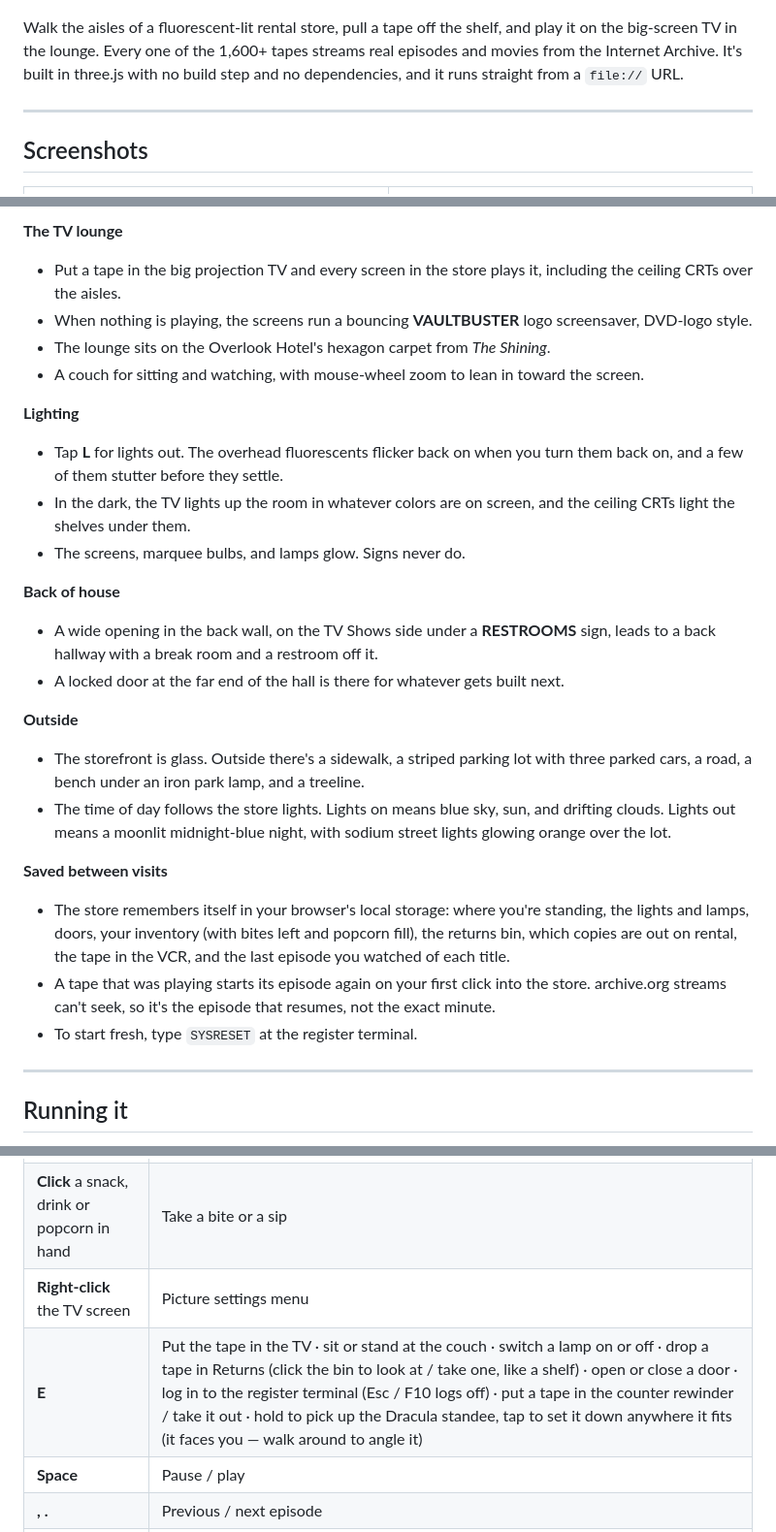
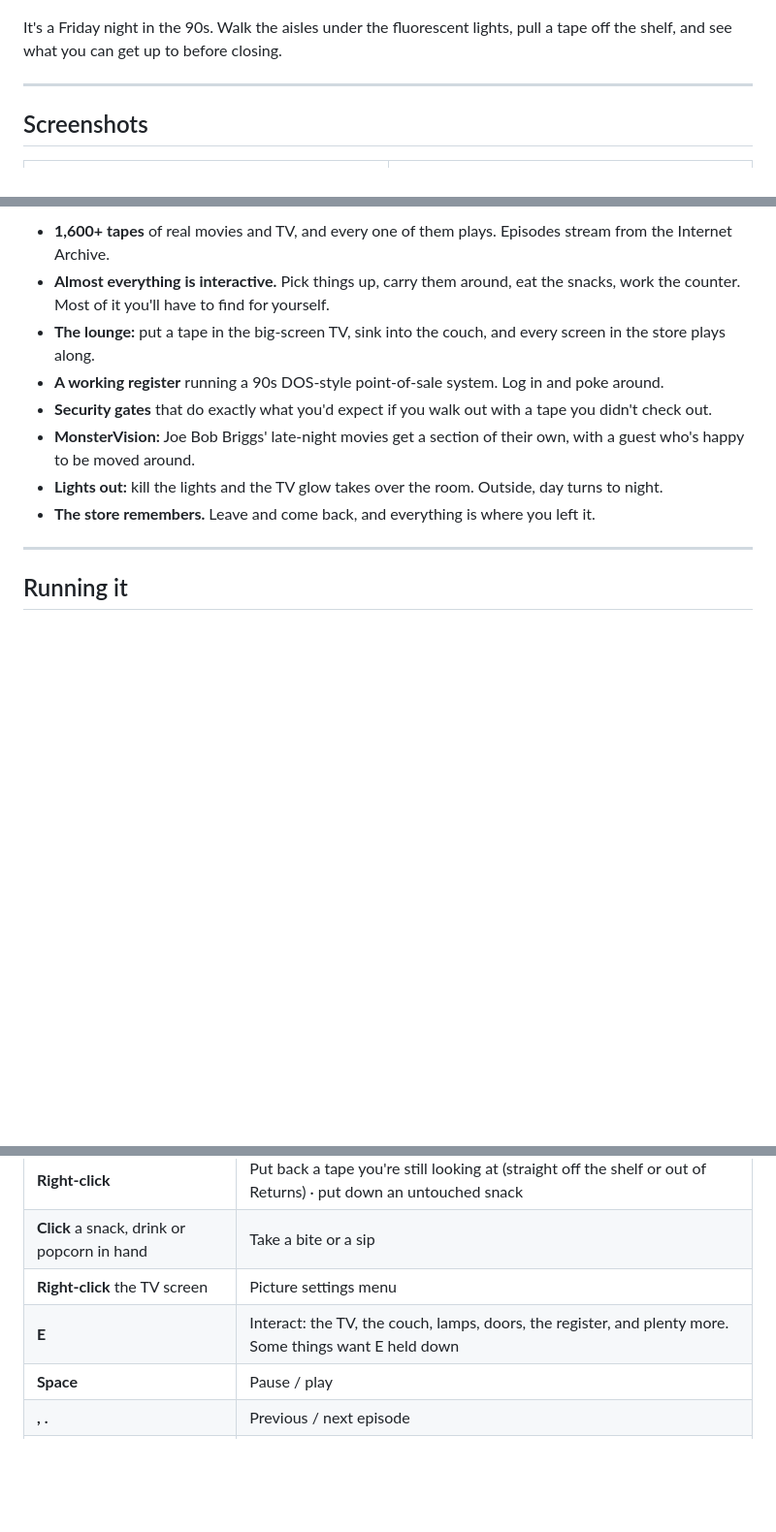
Before and after one commit to chairpants/VaultBuster, a Markdown page: README.md, 3 parts joined by grey strips. Shown at 97% size. Rendered like a GitHub page; blank space fills up the shorter version.

Commit message:
updated readme and screenshots
Co-Authored-By: Claude Opus 5.5 <noreply@anthropic.com>

```diff
--- a/README.md
+++ b/README.md
@@ -6,7 +6,7 @@
 
 ![Walking into VaultBuster](screenshots/entrance.jpg)
 
-Walk the aisles of a fluorescent-lit rental store, pull a tape off the shelf, and play it on the big-screen TV in the lounge. Every one of the 1,600+ tapes streams real episodes and movies from the Internet Archive. It's built in three.js with no build step and no dependencies, and it runs straight from a `file://` URL.
+It's a Friday night in the 90s. Walk the aisles under the fluorescent lights, pull a tape off the shelf, and see what you can get up to before closing.
 
 ---
 
@@ -48,26 +30,11 @@ Walk the aisles of a fluorescent-lit rental store, pull a tape off the shelf, an
-**The TV lounge**
-- Put a tape in the big projection TV and every screen in the store plays it, including the ceiling CRTs over the aisles.
-- When nothing is playing, the screens run a bouncing **VAULTBUSTER** logo screensaver, DVD-logo style.
-- The lounge sits on the Overlook Hotel's hexagon carpet from *The Shining*.
-- A couch for sitting and watching, with mouse-wheel zoom to lean in toward the screen.
-
-**Lighting**
-- Tap **L** for lights out. The overhead fluorescents flicker back on when you turn them back on, and a few of them stutter before they settle.
-- In the dark, the TV lights up the room in whatever colors are on screen, and the ceiling CRTs light the shelves under them.
-- The screens, marquee bulbs, and lamps glow. Signs never do.
-
-**Back of house**
-- A wide opening in the back wall, on the TV Shows side under a **RESTROOMS** sign, leads to a back hallway with a break room and a restroom off it.
-- A locked door at the far end of the hall is there for whatever gets built next.
-
-**Outside**
-- The storefront is glass. Outside there's a sidewalk, a striped parking lot with three parked cars, a road, a bench under an iron park lamp, and a treeline.
-- The time of day follows the store lights. Lights on means blue sky, sun, and drifting clouds. Lights out means a moonlit midnight-blue night, with sodium street lights glowing orange over the lot.
-
-**Saved between visits**
-- The store remembers itself in your browser's local storage: where you're standing, the lights and lamps, doors, your inventory (with bites left and popcorn fill), the returns bin, which copies are out on rental, the tape in the VCR, and the last episode you watched of each title.
-- A tape that was playing starts its episode again on your first click into the store. archive.org streams can't seek, so it's the episode that resumes, not the exact minute.
-- To start fresh, type `SYSRESET` at the register terminal.
+- **1,600+ tapes** of real movies and TV, and every one of them plays. Episodes stream from the Internet Archive.
+- **Almost everything is interactive.** Pick things up, carry them around, eat the snacks, work the counter. Most of it you'll have to find for yourself.
+- **The lounge:** put a tape in the big-screen TV, sink into the couch, and every screen in the store plays along.
+- **A working register** running a 90s DOS-style point-of-sale system. Log in and poke around.
+- **Security gates** that do exactly what you'd expect if you walk out with a tape you didn't check out.
+- **MonsterVision:** Joe Bob Briggs' late-night movies get a section of their own, with a guest who's happy to be moved around.
+- **Lights out:** kill the lights and the TV glow takes over the room. Outside, day turns to night.
+- **The store remembers.** Leave and come back, and everything is where you left it.
 
 ---
 
@@ -103,7 +70,7 @@ Neither server has any dependencies.
 | **Right-click** | Put back a tape you're still looking at (straight off the shelf or out of Returns) · put down an untouched snack |
 | **Click** a snack, drink or popcorn in hand | Take a bite or a sip |
 | **Right-click** the TV screen | Picture settings menu |
-| **E** | Put the tape in the TV · sit or stand at the couch · switch a lamp on or off · drop a tape in Returns (click the bin to look at / take one, like a shelf) · open or close a door · log in to the register terminal (Esc / F10 logs off) · put a tape in the counter rewinder / take it out · hold to pick up the Dracula standee, tap to set it down anywhere it fits (it faces you — walk around to angle it) |
+| **E** | Interact: the TV, the couch, lamps, doors, the register, and plenty more. Some things want E held down |
 | **Space** | Pause / play |
 | **, .** | Previous / next episode |
 | **L** (tap) | Store lights on/off, which also switches day and night |
```
Also changed, not shown: other parts of README.md (+0 -18 lines).
